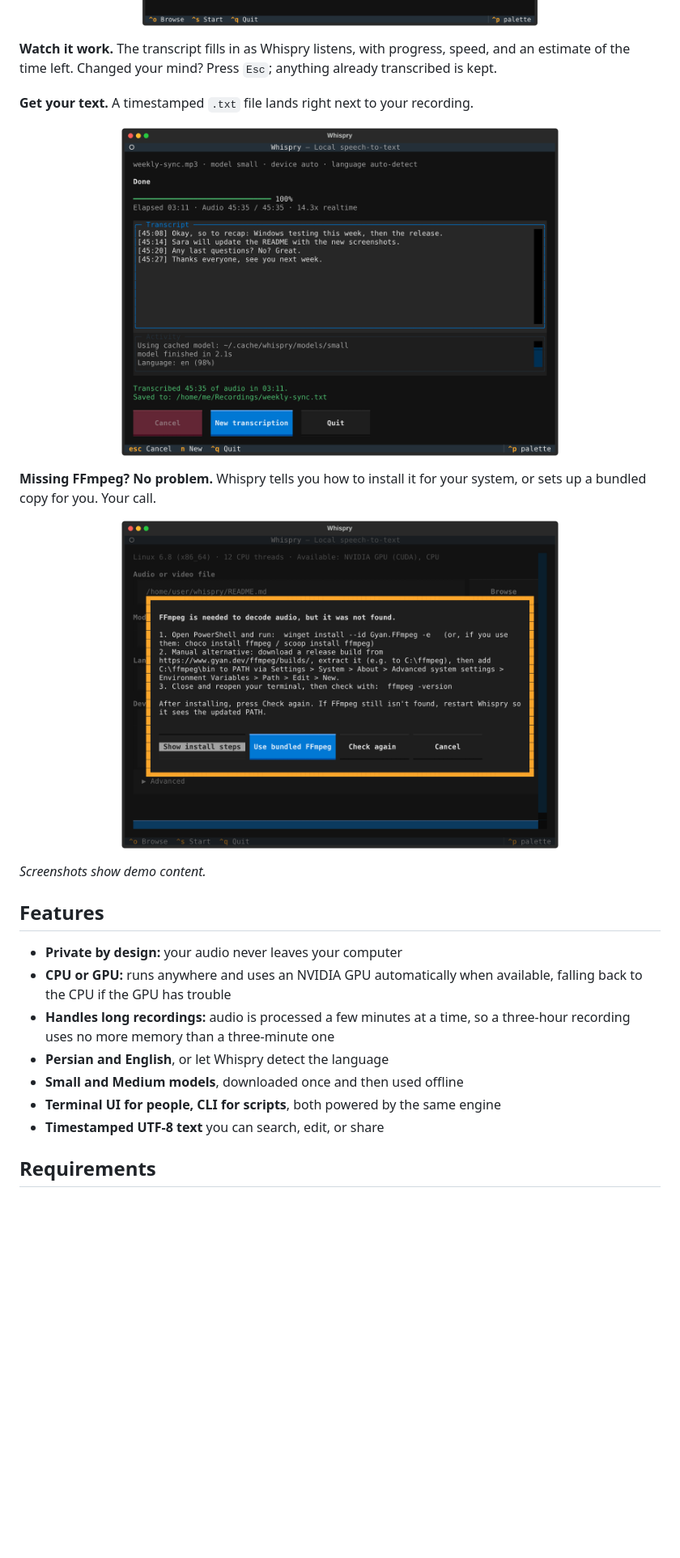
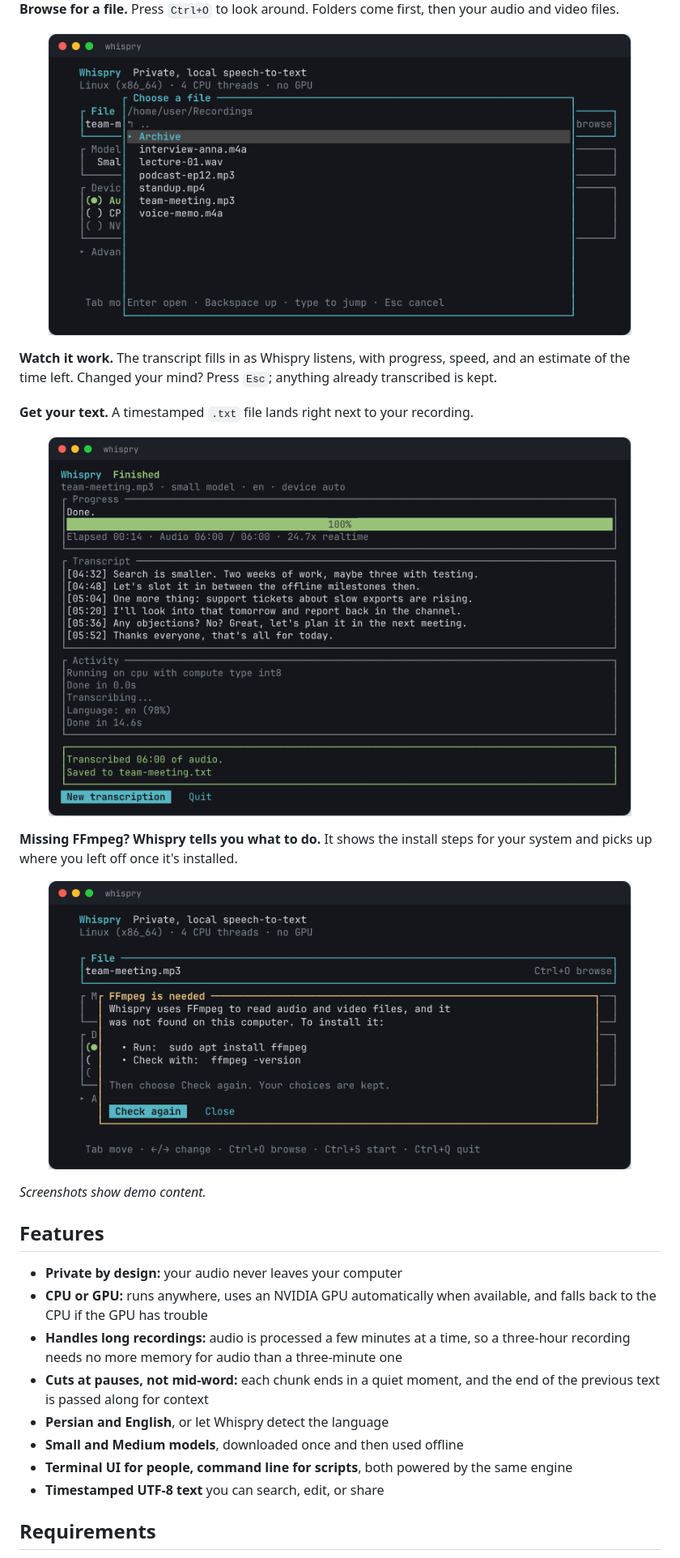
Before and after one commit to seyallius/whispry, a Markdown page: README.md, the part around one of its changes. Shown at 81% size. Rendered like a GitHub page; pictures changed too: docs/screenshots/browser.png (added), docs/screenshots/done.png, docs/screenshots/ffmpeg.png; blank space fills up the shorter version.

```diff
--- a/README.md
+++ b/README.md
@@ -39,6 +49,13 @@ why.
 
 <p align="center">
   <img src="docs/screenshots/setup.png" alt="Setup screen with file, model, language and device options" width="720">
+</p>
+
+**Browse for a file.** Press `Ctrl+O` to look around. Folders come first,
+then your audio and video files.
+
+<p align="center">
+  <img src="docs/screenshots/browser.png" alt="File browser listing folders and recordings" width="720">
 </p>
 
 **Watch it work.** The transcript fills in as Whispry listens, with
@@ -52,7 +69,7 @@ recording.
   <img src="docs/screenshots/done.png" alt="Finished transcription with the saved file path" width="720">
 </p>
 
-**Missing FFmpeg? No problem.** Whispry tells you how to install it for
-your system, or sets up a bundled copy for you. Your call.
+**Missing FFmpeg? Whispry tells you what to do.** It shows the install
+steps for your system and picks up where you left off once it's installed.
 
 <p align="center">
@@ -64,13 +81,17 @@ _Screenshots show demo content._
 ## Features
 
 - **Private by design:** your audio never leaves your computer
-- **CPU or GPU:** runs anywhere and uses an NVIDIA GPU automatically when
-  available, falling back to the CPU if the GPU has trouble
+- **CPU or GPU:** runs anywhere, uses an NVIDIA GPU automatically when
+  available, and falls back to the CPU if the GPU has trouble
 - **Handles long recordings:** audio is processed a few minutes at a time,
-  so a three-hour recording uses no more memory than a three-minute one
+  so a three-hour recording needs no more memory for audio than a
+  three-minute one
+- **Cuts at pauses, not mid-word:** each chunk ends in a quiet moment, and
+  the end of the previous text is passed along for context
 - **Persian and English**, or let Whispry detect the language
 - **Small and Medium models**, downloaded once and then used offline
-- **Terminal UI for people, CLI for scripts**, both powered by the same engine
+- **Terminal UI for people, command line for scripts**, both powered by the
+  same engine
 - **Timestamped UTF-8 text** you can search, edit, or share
 
 ## Requirements
```
Also changed, not shown: other parts of README.md (+118 -77 lines), docs/screenshots/transcribing.png.
